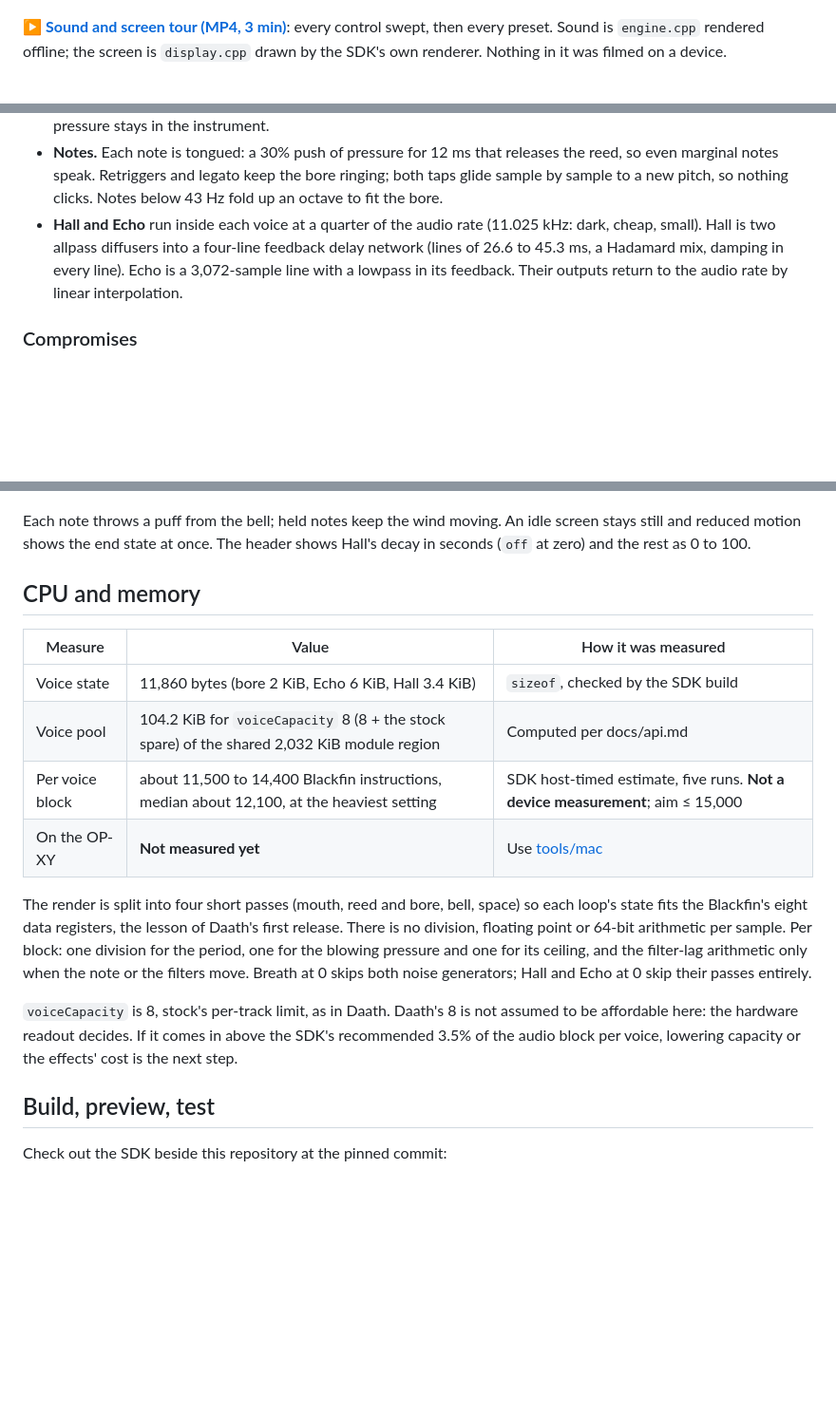
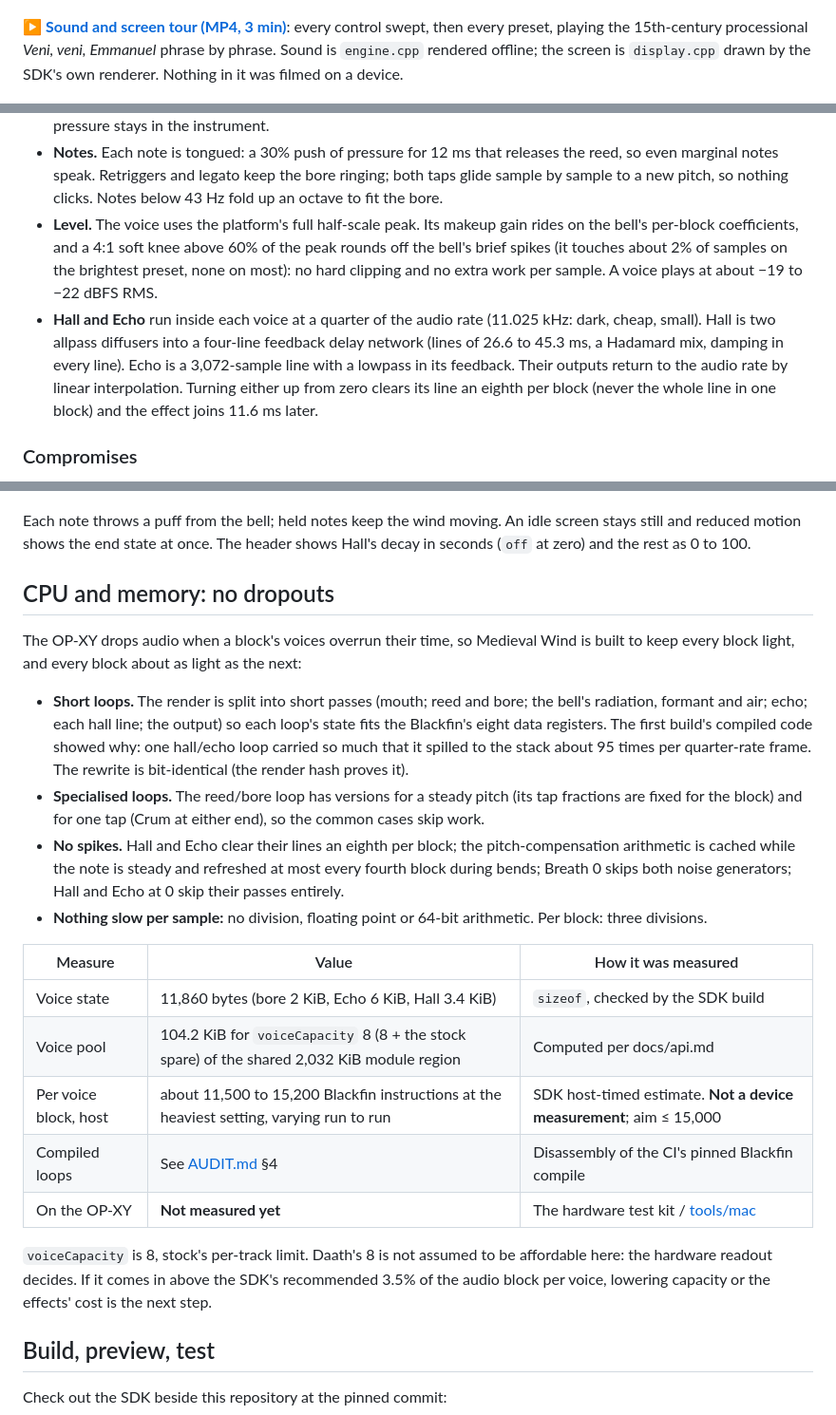
Before and after one commit to SammiBabe666/MedievalWind-for-open-XY-, a Markdown page: README.md, 3 parts joined by grey strips. Shown at 95% size. Rendered like a GitHub page; blank space fills up the shorter version.

```diff
--- a/README.md
+++ b/README.md
@@ -13,9 +13,10 @@ wavetables or recordings anywhere in the engine.
 ![Medieval Wind](media/hero.png)
 
 ▶ **[Sound and screen tour (MP4, 3 min)](media/medievalwind-tour.mp4)**: every
-control swept, then every preset. Sound is `engine.cpp` rendered offline; the
-screen is `display.cpp` drawn by the SDK's own renderer. Nothing in it was
-filmed on a device.
+control swept, then every preset, playing the 15th-century processional
+*Veni, veni, Emmanuel* phrase by phrase. Sound is `engine.cpp` rendered
+offline; the screen is `display.cpp` drawn by the SDK's own renderer. Nothing
+in it was filmed on a device.
 
 ![The screen](media/screen.png)
 
@@ -81,11 +82,18 @@ breath ──► mouth pressure ──► REED (clipped pressure-controlled valv
   releases the reed, so even marginal notes speak. Retriggers and legato keep
   the bore ringing; both taps glide sample by sample to a new pitch, so
   nothing clicks. Notes below 43 Hz fold up an octave to fit the bore.
+- **Level.** The voice uses the platform's full half-scale peak. Its makeup
+  gain rides on the bell's per-block coefficients, and a 4:1 soft knee above
+  60% of the peak rounds off the bell's brief spikes (it touches about 2% of
+  samples on the brightest preset, none on most): no hard clipping and no
+  extra work per sample. A voice plays at about −19 to −22 dBFS RMS.
 - **Hall and Echo** run inside each voice at a quarter of the audio rate
   (11.025 kHz: dark, cheap, small). Hall is two allpass diffusers into a
   four-line feedback delay network (lines of 26.6 to 45.3 ms, a Hadamard mix,
   damping in every line). Echo is a 3,072-sample line with a lowpass in its
   feedback. Their outputs return to the audio rate by linear interpolation.
+  Turning either up from zero clears its line an eighth per block (never the
+  whole line in one block) and the effect joins 11.6 ms later.
 
 ### Compromises
 
@@ -145,27 +153,40 @@ Each note throws a puff from the bell; held notes keep the wind moving. An
 idle screen stays still and reduced motion shows the end state at once. The
 header shows Hall's decay in seconds (`off` at zero) and the rest as 0 to 100.
 
-## CPU and memory
+## CPU and memory: no dropouts
+
+The OP-XY drops audio when a block's voices overrun their time, so Medieval
+Wind is built to keep every block light, and every block about as light as
+the next:
+
+- **Short loops.** The render is split into short passes (mouth; reed and
+  bore; the bell's radiation, formant and air; echo; each hall line; the
+  output) so each loop's state fits the Blackfin's eight data registers. The
+  first build's compiled code showed why: one hall/echo loop carried so much
+  that it spilled to the stack about 95 times per quarter-rate frame. The
+  rewrite is bit-identical (the render hash proves it).
+- **Specialised loops.** The reed/bore loop has versions for a steady pitch
+  (its tap fractions are fixed for the block) and for one tap (Crum at either
+  end), so the common cases skip work.
+- **No spikes.** Hall and Echo clear their lines an eighth per block; the
+  pitch-compensation arithmetic is cached while the note is steady and
+  refreshed at most every fourth block during bends; Breath 0 skips both
+  noise generators; Hall and Echo at 0 skip their passes entirely.
+- **Nothing slow per sample:** no division, floating point or 64-bit
+  arithmetic. Per block: three divisions.
 
 | Measure | Value | How it was measured |
 | --- | --- | --- |
 | Voice state | 11,860 bytes (bore 2 KiB, Echo 6 KiB, Hall 3.4 KiB) | `sizeof`, checked by the SDK build |
 | Voice pool | 104.2 KiB for `voiceCapacity` 8 (8 + the stock spare) of the shared 2,032 KiB module region | Computed per docs/api.md |
-| Per voice block | about 11,500 to 14,400 Blackfin instructions, median about 12,100, at the heaviest setting | SDK host-timed estimate, five runs. **Not a device measurement**; aim ≤ 15,000 |
-| On the OP-XY | **Not measured yet** | Use [tools/mac](tools/mac) |
+| Per voice block, host | about 11,500 to 15,200 Blackfin instructions at the heaviest setting, varying run to run | SDK host-timed estimate. **Not a device measurement**; aim ≤ 15,000 |
+| Compiled loops | See [AUDIT.md](AUDIT.md) §4 | Disassembly of the CI's pinned Blackfin compile |
+| On the OP-XY | **Not measured yet** | The hardware test kit / [tools/mac](tools/mac) |
 
-The render is split into four short passes (mouth, reed and bore, bell,
-space) so each loop's state fits the Blackfin's eight data registers, the
-lesson of Daath's first release. There is no division, floating point or
-64-bit arithmetic per sample. Per block: one division for the period, one for
-the blowing pressure and one for its ceiling, and the filter-lag arithmetic
-only when the note or the filters move. Breath at 0 skips both noise
-generators; Hall and Echo at 0 skip their passes entirely.
-
-`voiceCapacity` is 8, stock's per-track limit, as in Daath. Daath's 8 is not
-assumed to be affordable here: the hardware readout decides. If it comes in
-above the SDK's recommended 3.5% of the audio block per voice, lowering
-capacity or the effects' cost is the next step.
+`voiceCapacity` is 8, stock's per-track limit. Daath's 8 is not assumed to be
+affordable here: the hardware readout decides. If it comes in above the SDK's
+recommended 3.5% of the audio block per voice, lowering capacity or the
+effects' cost is the next step.
 
 ## Build, preview, test
 
```
Also changed, not shown: other parts of README.md (+2 -1 lines), AUDIT.md (+23 -13 lines), media/medievalwind-tour-poster.png, media/screen.png, 2 other files.
